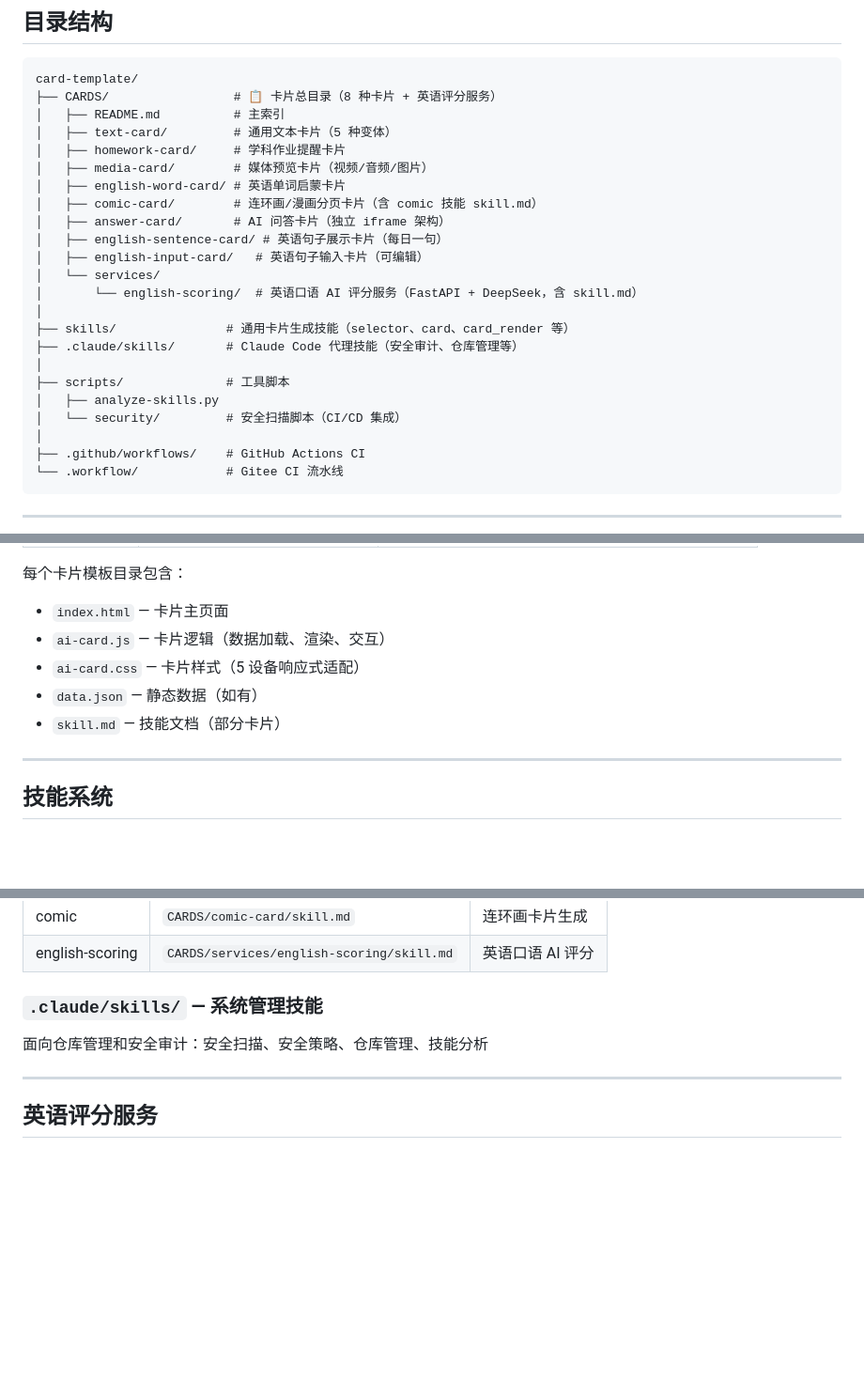
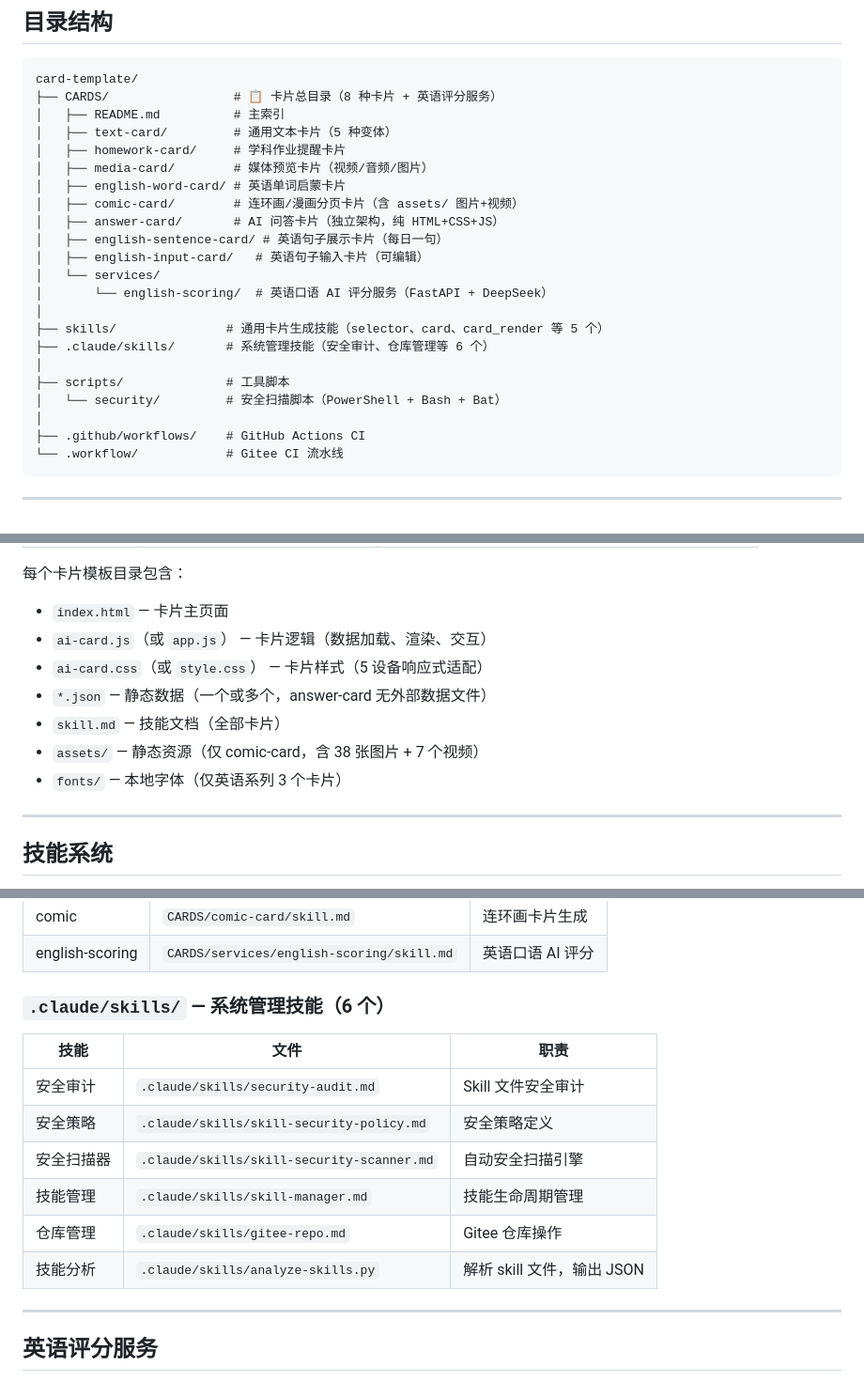
Before and after one commit to meiresonneroselyne970-wq/Security-Testing-Skills, a Markdown page: README.md, 3 parts joined by grey strips. Shown at 94% size. Rendered like a GitHub page; blank space fills up the shorter version.

Commit message:
docs: 更新 README.md，修正卡片目录和技能文档描述，增加静态资源和字体信息

```diff
--- a/README.md
+++ b/README.md
@@ -16,19 +16,18 @@ card-template/
 │   ├── homework-card/     # 学科作业提醒卡片
 │   ├── media-card/        # 媒体预览卡片（视频/音频/图片）
 │   ├── english-word-card/ # 英语单词启蒙卡片
-│   ├── comic-card/        # 连环画/漫画分页卡片（含 comic 技能 skill.md）
-│   ├── answer-card/       # AI 问答卡片（独立 iframe 架构）
+│   ├── comic-card/        # 连环画/漫画分页卡片（含 assets/ 图片+视频）
+│   ├── answer-card/       # AI 问答卡片（独立架构，纯 HTML+CSS+JS）
 │   ├── english-sentence-card/ # 英语句子展示卡片（每日一句）
 │   ├── english-input-card/   # 英语句子输入卡片（可编辑）
 │   └── services/
-│       └── english-scoring/  # 英语口语 AI 评分服务（FastAPI + DeepSeek，含 skill.md）
+│       └── english-scoring/  # 英语口语 AI 评分服务（FastAPI + DeepSeek）
 │
-├── skills/               # 通用卡片生成技能（selector、card、card_render 等）
-├── .claude/skills/       # Claude Code 代理技能（安全审计、仓库管理等）
+├── skills/               # 通用卡片生成技能（selector、card、card_render 等 5 个）
+├── .claude/skills/       # 系统管理技能（安全审计、仓库管理等 6 个）
 │
 ├── scripts/              # 工具脚本
-│   ├── analyze-skills.py
-│   └── security/         # 安全扫描脚本（CI/CD 集成）
+│   └── security/         # 安全扫描脚本（PowerShell + Bash + Bat）
 │
 ├── .github/workflows/    # GitHub Actions CI
 └── .workflow/            # Gitee CI 流水线
@@ -51,10 +50,12 @@ card-template/
 
 每个卡片模板目录包含：
 - `index.html` — 卡片主页面
-- `ai-card.js` — 卡片逻辑（数据加载、渲染、交互）
-- `ai-card.css` — 卡片样式（5 设备响应式适配）
-- `data.json` — 静态数据（如有）
-- `skill.md` — 技能文档（部分卡片）
+- `ai-card.js`（或 `app.js`） — 卡片逻辑（数据加载、渲染、交互）
+- `ai-card.css`（或 `style.css`） — 卡片样式（5 设备响应式适配）
+- `*.json` — 静态数据（一个或多个，answer-card 无外部数据文件）
+- `skill.md` — 技能文档（全部卡片）
+- `assets/` — 静态资源（仅 comic-card，含 38 张图片 + 7 个视频）
+- `fonts/` — 本地字体（仅英语系列 3 个卡片）
 
 ---
 
@@ -81,9 +82,16 @@ card-template/
 | comic | `CARDS/comic-card/skill.md` | 连环画卡片生成 |
 | english-scoring | `CARDS/services/english-scoring/skill.md` | 英语口语 AI 评分 |
 
-### `.claude/skills/` — 系统管理技能
+### `.claude/skills/` — 系统管理技能（6 个）
 
-面向仓库管理和安全审计：安全扫描、安全策略、仓库管理、技能分析
+| 技能 | 文件 | 职责 |
+|------|------|------|
+| 安全审计 | `.claude/skills/security-audit.md` | Skill 文件安全审计 |
+| 安全策略 | `.claude/skills/skill-security-policy.md` | 安全策略定义 |
+| 安全扫描器 | `.claude/skills/skill-security-scanner.md` | 自动安全扫描引擎 |
+| 技能管理 | `.claude/skills/skill-manager.md` | 技能生命周期管理 |
+| 仓库管理 | `.claude/skills/gitee-repo.md` | Gitee 仓库操作 |
+| 技能分析 | `.claude/skills/analyze-skills.py` | 解析 skill 文件，输出 JSON |
 
 ---
 
```
